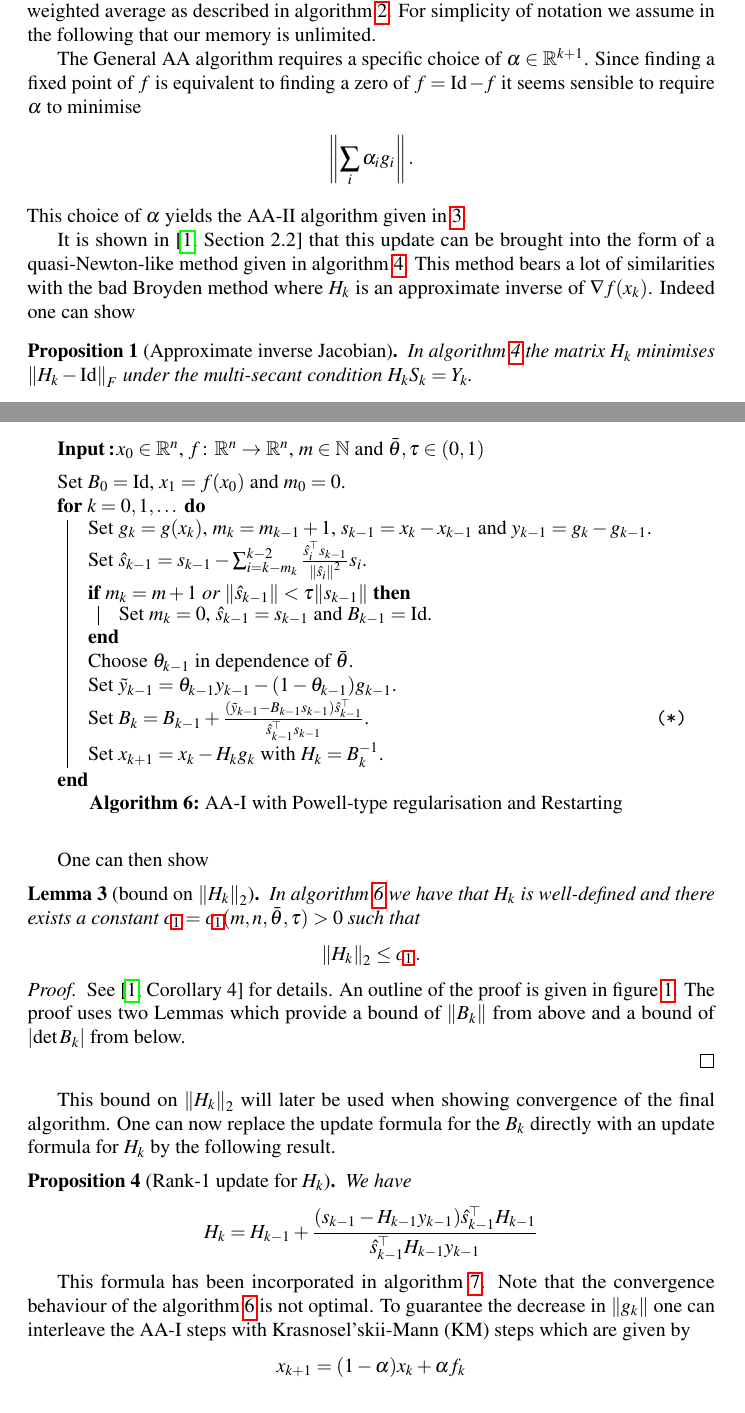
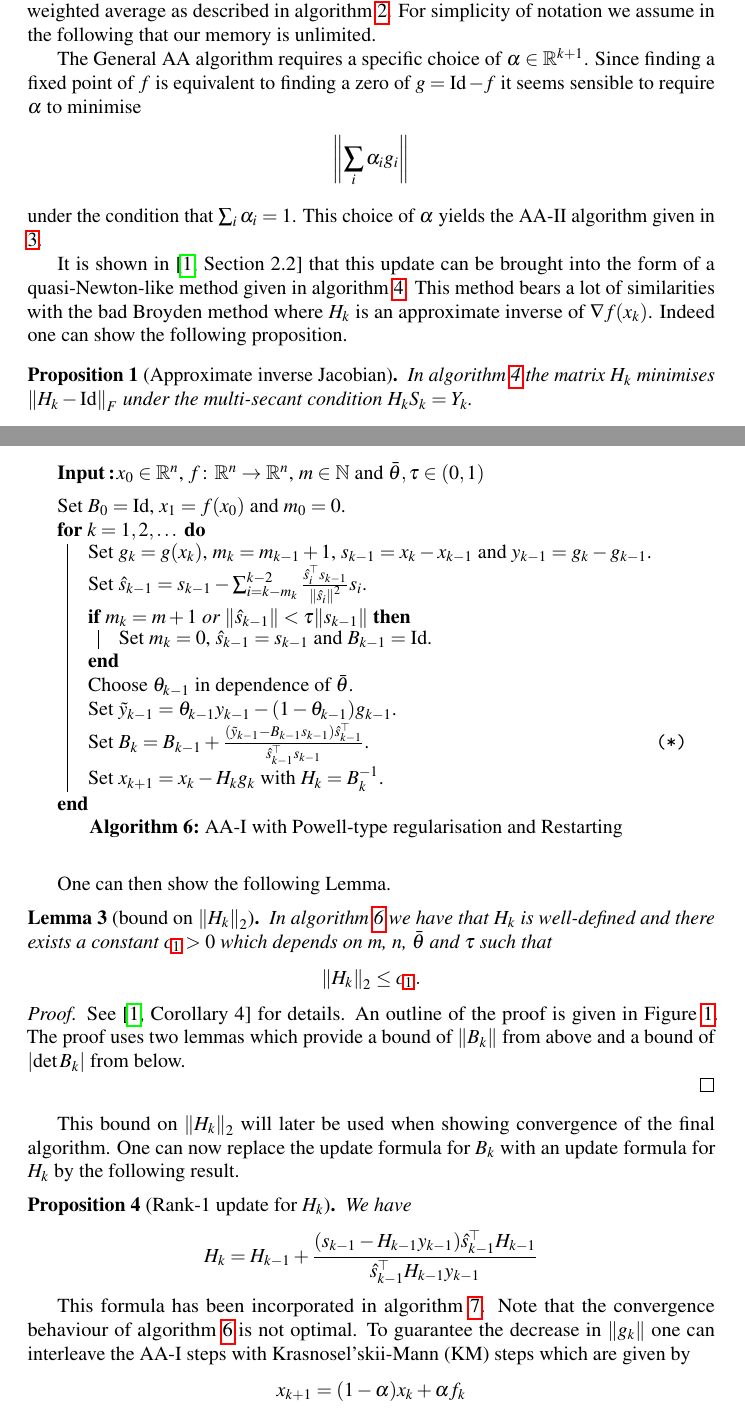
Before and after one commit to TheoKoppenhoefer/numerics-seminar-VT23, a LaTeX document (Report/Report_TheoKoppenhoefer.tex, which reads Latex_Templates/Declare_Mathops.tex): two parts of pages 3 and 5 of 12, joined at a grey line, cut so that both start at the same text. Compiled offline with pdfLaTeX; TikZ figures are drawn from their code, not taken from saved files.

Commit message:
Fixed some mistakes based on the peer-review.

```diff
--- a/Latex_Templates/Declare_Mathops.tex
+++ b/Latex_Templates/Declare_Mathops.tex
@@ -282,6 +282,11 @@
 \setcounter{tocdepth}{3}
 \setcounter{secnumdepth}{0}
 
+\newcommand{\quoteswe}[1]{”#1”}  % Swedish quotation marks: ”Quote.”
+\newcommand{\quoteeng}[1]{“#1”}  % US English quotation marks: “Quote.”
+\newcommand{\quotesingleswe}[1]{’#1’}  % Swedish quotation marks: ’Quote.’
+\newcommand{\quotesingleeng}[1]{‘#1’}  % US English quotation marks: ‘Quote.’
+
 
 %%%%%%% COLORS %%%%%%%%%%%%%%%%%%%%%%%%
 
--- a/Report/Report_TheoKoppenhoefer.tex
+++ b/Report/Report_TheoKoppenhoefer.tex
@@ -98,10 +98,11 @@ It can be shown that the fixed point iteration will in this case converge to a f
 
 The main idea of AA methods is to use the information gained from previous function evaluations of $f$ to determine the point $x_{k+1}$. To update $x_{k+1}$ we now form a weighted average as described in algorithm \ref{alg:aai}. For simplicity of notation we assume in the following that our memory is unlimited.
 
-The General AA algorithm requires a specific choice of $\alpha\in\R^{k+1}$. Since finding a fixed point of $f$ is equivalent to finding a zero of $f=\Id-f$ it seems sensible to require $\alpha$ to minimise
+The General AA algorithm requires a specific choice of $\alpha\in\R^{k+1}$. Since finding a fixed point of $f$ is equivalent to finding a zero of $g=\Id-f$ it seems sensible to require $\alpha$ to minimise
 \begin{align*}
-	\norm3{\sum_i\alpha_ig_i}\,.
+	\norm3{\sum_i\alpha_ig_i}
 \end{align*}
+under the condition that $\sum_i\alpha_i=1$.
 This choice of $\alpha$ yields the AA-II algorithm given in \ref{alg:aa2}.
 
 \begin{figure}
@@ -130,7 +131,7 @@ This choice of $\alpha$ yields the AA-II algorithm given in \ref{alg:aa2}.
 \end{algorithm}
 \end{figure}
 
-It is shown in \cite[Section 2.2]{ZhaAA} that this update can be brought into the form of a quasi-Newton-like method given in algorithm \ref{alg:aa2-ref}. This method bears a lot of similarities with the bad Broyden method where $H_k$ is an approximate inverse of $\nabla f(x_k)$. Indeed one can show
+It is shown in \cite[Section 2.2]{ZhaAA} that this update can be brought into the form of a quasi-Newton-like method given in algorithm \ref{alg:aa2-ref}. This method bears a lot of similarities with the bad Broyden method where $H_k$ is an approximate inverse of $\nabla f(x_k)$. Indeed one can show the following proposition.
 \begin{proposition}[Approximate inverse Jacobian]
 	In algorithm \ref{alg:aa2-ref} the matrix $H_k$ minimises $\norm{H_k-\Id}_F$ under the multi-secant condition $H_kS_k=Y_k$.
 \end{proposition}
@@ -213,7 +214,7 @@ It can be shown that $B_k$ is then well-defined.
 \BlankLine
 Set $B_0=\Id$, $x_1=f\brk{x_0}$ and {\black $m_0 = 0$}.
 
-\For{$k=0,1,\dots$}{
+\For{$k=1,2,\dots$}{
 	Set $g_k= g(x_{k})$,
 	{\black $m_k= m_{k-1}+1$},
 	$s_{k-1}= x_k-x_{k-1}$ and
@@ -238,16 +239,16 @@ Set $B_0=\Id$, $x_1=f\brk{x_0}$ and {\black $m_0 = 0$}.
 \end{algorithm}
 \end{figure}
 
-One can then show
+One can then show the following Lemma.
 \newconstant{upperHk}
 \begin{lemma}[bound on $\norm{H_k}_2$]\label{le:H_kUpperBound}
-	In algorithm \ref{alg:aa1-pr} we have that $H_k$ is well-defined and there exists a constant $\useconstant{upperHk}=\useconstant{upperHk}(m,n, \bartheta,\tau)>0$ such that
+	In algorithm \ref{alg:aa1-pr} we have that $H_k$ is well-defined and there exists a constant $\useconstant{upperHk}>0$ which depends on $m$, $n$, $\bartheta$ and $\tau$ such that
 	\begin{align*}
 		\norm{H_k}_2\leq \useconstant{upperHk}\,.
 	\end{align*}
 \end{lemma}
 \begin{proof}
-	See \cite[Corollary 4]{ZhaAA} for details. An outline of the proof is given in figure \ref{fig:Diagram_001}. The proof uses two Lemmas which provide a bound of $\norm{B_k}$ from above and a bound of $\abs{\det B_k}$ from below.
+	See \cite[Corollary 4]{ZhaAA} for details. An outline of the proof is given in Figure \ref{fig:Diagram_001}. The proof uses two lemmas which provide a bound of $\norm{B_k}$ from above and a bound of $\abs{\det B_k}$ from below.
 
 	\begin{figure}
 	\centering
@@ -260,7 +261,7 @@ One can then show
 %	\tikzexternalenable
 	\end{figure}
 \end{proof}
-This bound on $\norm{H_k}_2$ will later be used when showing convergence of the final algorithm. One can now replace the update formula for the $B_k$ directly with an update formula for $H_k$ by the following result.
+This bound on $\norm{H_k}_2$ will later be used when showing convergence of the final algorithm. One can now replace the update formula for $B_k$ with an update formula for $H_k$ by the following result.
 \begin{proposition}[Rank-1 update for $H_k$]
 	We have
 	\begin{align*}
@@ -268,7 +269,7 @@ This bound on $\norm{H_k}_2$ will later be used when showing convergence of the
 	\end{align*}
 \end{proposition}
 This formula has been incorporated in algorithm \ref{alg:aa1-prs}.
-Note that the convergence behaviour of the algorithm \ref{alg:aa1-pr} is not optimal.
+Note that the convergence behaviour of algorithm \ref{alg:aa1-pr} is not optimal.
 To guarantee the decrease in $\norm{g_k}$ one can interleave the AA-I steps with Krasnosel'skii-Mann (KM) steps which are given by
 \begin{align*}
 	x_{k+1}= (1-\alpha)x_k +\alpha f_k
```
Also changed, not shown: Report/Report_TheoKoppenhoefer.pdf, Report/Report_TheoKoppenhoefer.tex (30 more changed lines).
